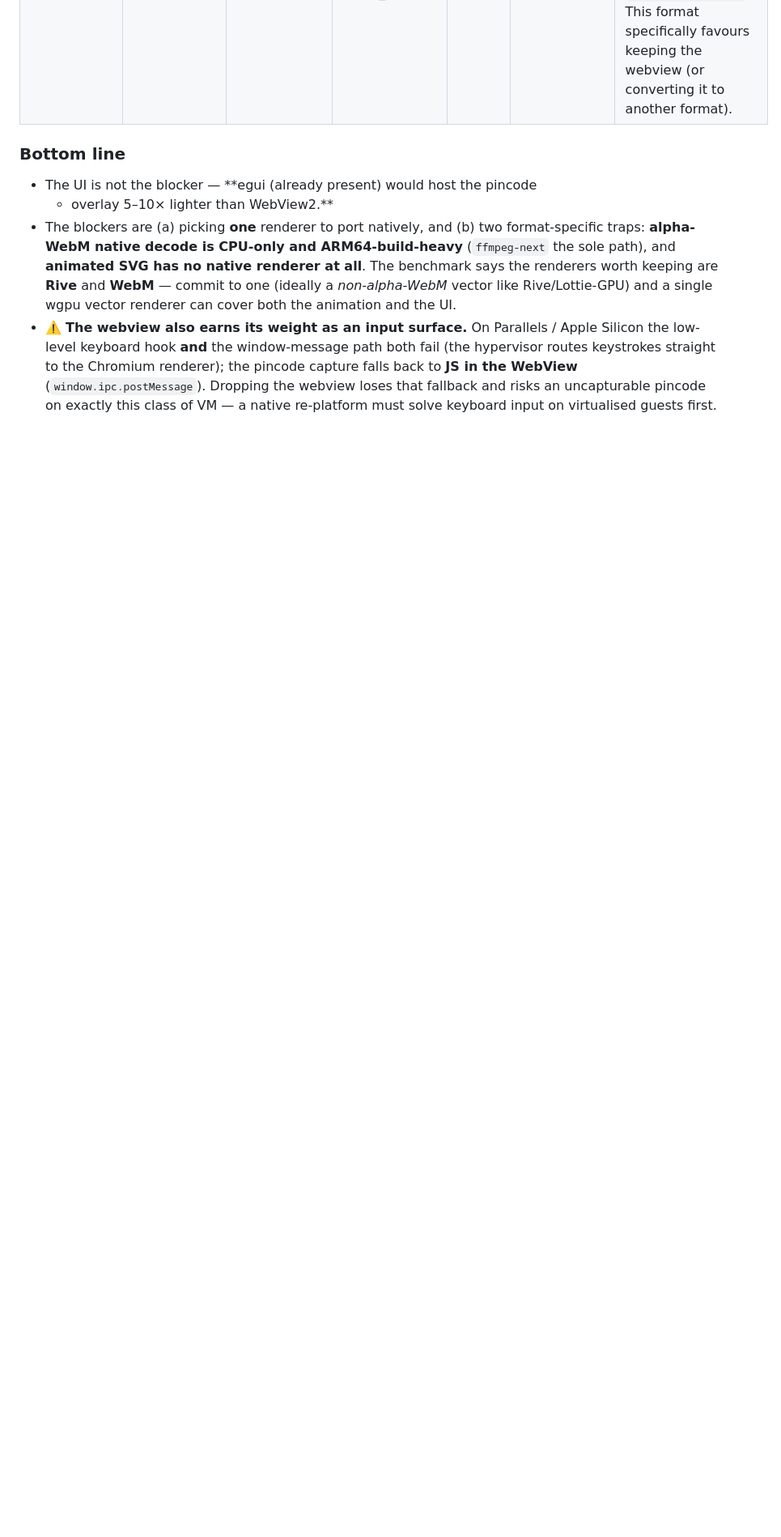
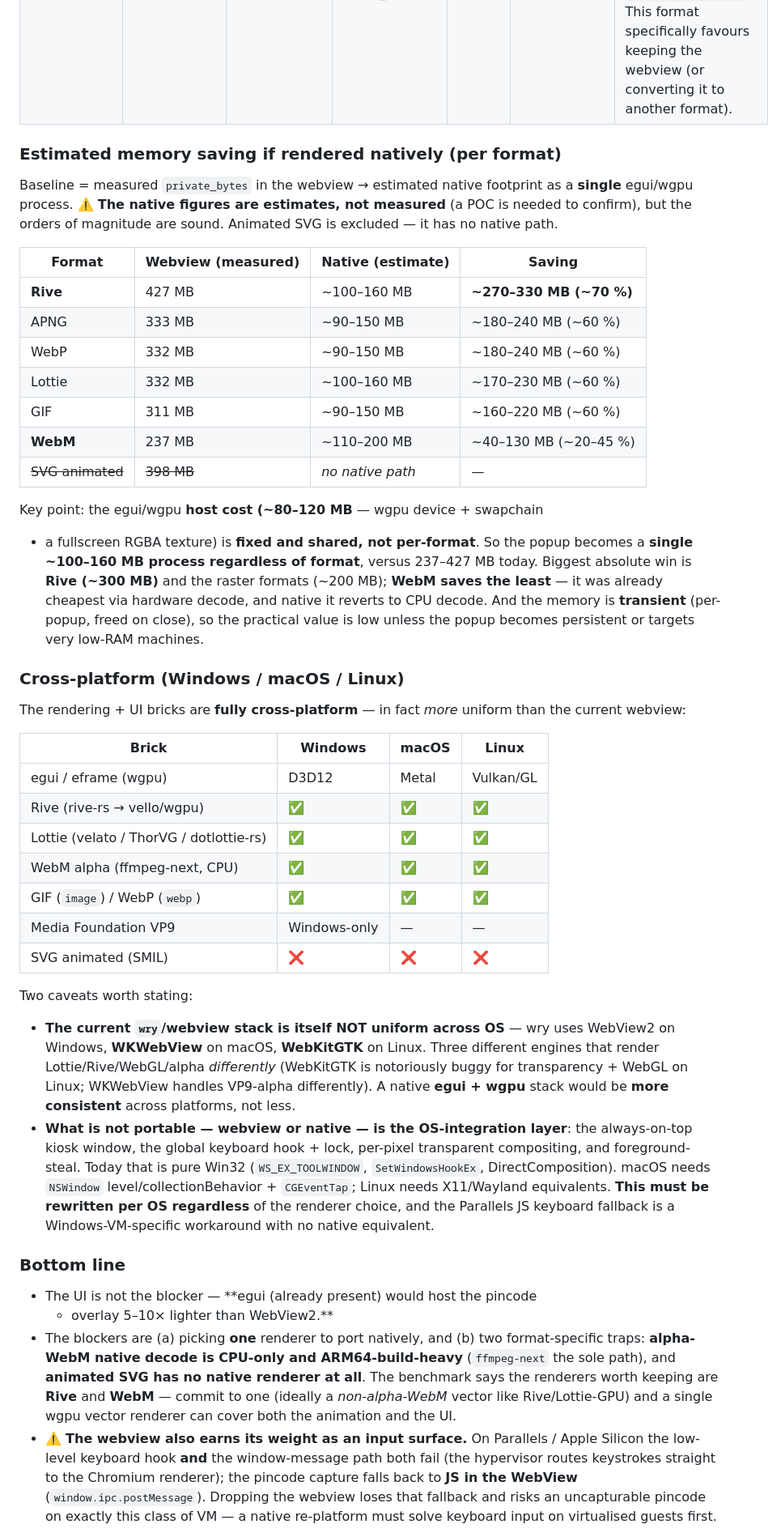
Before and after one commit to meitogi/PurrPause, a Markdown page: docs/anim-renderers-bench-and-alternatives.md, the part around the change. Shown at 81% size. Rendered like a GitHub page; blank space fills up the shorter version.

Commit message:
docs(purrpause): add native memory-saving estimates + cross-platform matrix
Extends the renderer survey with a per-format memory-saving estimate for a
native (egui/wgpu) re-platform (single shared ~80-120 MB host vs the
webview's 237-427 MB private per popup; biggest win Rive ~300 MB, WebM the
least), and a Windows/macOS/Linux compatibility matrix noting that egui+wgpu
is more uniform across OS than the current wry stack (WebView2/WKWebView/
WebKitGTK), while the OS kiosk + global-keyboard layer is non-portable either
way.

Co-Authored-By: Claude Opus 4.8 (1M context) <noreply@anthropic.com>

```diff
--- a/docs/anim-renderers-bench-and-alternatives.md
+++ b/docs/anim-renderers-bench-and-alternatives.md
@@ -139,6 +139,64 @@ several are git-pinned or drifting):
 | **WebP (animated)** | crate **`webp`** (libwebp `AnimDecoder`) · `image-webp` | native | CPU | Full alpha | webp active; `image-webp` animated support to verify | Easy via libwebp bindings. |
 | **SVG animated (SMIL)** | **`resvg`/`usvg`**, `vello_svg` | native | CPU (resvg) / GPU (vello_svg) | Yes | active | ⚠️ **Gap** — these render SVG **static only**; **no native SMIL animator** exists. The browser is one of the few engines that animates `<animateTransform>`. This format specifically favours keeping the webview (or converting it to another format). |
 
+### Estimated memory saving if rendered natively (per format)
+
+Baseline = measured `private_bytes` in the webview → estimated native
+footprint as a **single** egui/wgpu process. ⚠️ **The native figures are
+estimates, not measured** (a POC is needed to confirm), but the orders of
+magnitude are sound. Animated SVG is excluded — it has no native path.
+
+| Format | Webview (measured) | Native (estimate) | Saving |
+|---|---|---|---|
+| **Rive** | 427 MB | ~100–160 MB | **~270–330 MB (~70 %)** |
+| APNG | 333 MB | ~90–150 MB | ~180–240 MB (~60 %) |
+| WebP | 332 MB | ~90–150 MB | ~180–240 MB (~60 %) |
+| Lottie | 332 MB | ~100–160 MB | ~170–230 MB (~60 %) |
+| GIF | 311 MB | ~90–150 MB | ~160–220 MB (~60 %) |
+| **WebM** | 237 MB | ~110–200 MB | ~40–130 MB (~20–45 %) |
+| ~~SVG animated~~ | ~~398 MB~~ | *no native path* | — |
+
+Key point: the egui/wgpu **host cost (~80–120 MB** — wgpu device + swapchain
++ a fullscreen RGBA texture) is **fixed and shared, not per-format**. So the
+popup becomes a **single ~100–160 MB process regardless of format**, versus
+237–427 MB today. Biggest absolute win is **Rive (~300 MB)** and the raster
+formats (~200 MB); **WebM saves the least** — it was already cheapest via
+hardware decode, and native it reverts to CPU decode. And the memory is
+**transient** (per-popup, freed on close), so the practical value is low
+unless the popup becomes persistent or targets very low-RAM machines.
+
+### Cross-platform (Windows / macOS / Linux)
+
+The rendering + UI bricks are **fully cross-platform** — in fact *more*
+uniform than the current webview:
+
+| Brick | Windows | macOS | Linux |
+|---|---|---|---|
+| egui / eframe (wgpu) | D3D12 | Metal | Vulkan/GL |
+| Rive (rive-rs → vello/wgpu) | ✅ | ✅ | ✅ |
+| Lottie (velato / ThorVG / dotlottie-rs) | ✅ | ✅ | ✅ |
+| WebM alpha (ffmpeg-next, CPU) | ✅ | ✅ | ✅ |
+| GIF (`image`) / WebP (`webp`) | ✅ | ✅ | ✅ |
+| Media Foundation VP9 | Windows-only | — | — |
+| SVG animated (SMIL) | ❌ | ❌ | ❌ |
+
+Two caveats worth stating:
+
+- **The current `wry`/webview stack is itself NOT uniform across OS** — wry
+  uses WebView2 on Windows, **WKWebView** on macOS, **WebKitGTK** on Linux.
+  Three different engines that render Lottie/Rive/WebGL/alpha *differently*
+  (WebKitGTK is notoriously buggy for transparency + WebGL on Linux; WKWebView
+  handles VP9-alpha differently). A native **egui + wgpu** stack would be
+  **more consistent** across platforms, not less.
+- **What is not portable — webview or native — is the OS-integration layer**:
+  the always-on-top kiosk window, the global keyboard hook + lock, per-pixel
+  transparent compositing, and foreground-steal. Today that is pure Win32
+  (`WS_EX_TOOLWINDOW`, `SetWindowsHookEx`, DirectComposition). macOS needs
+  `NSWindow` level/collectionBehavior + `CGEventTap`; Linux needs X11/Wayland
+  equivalents. **This must be rewritten per OS regardless** of the renderer
+  choice, and the Parallels JS keyboard fallback is a Windows-VM-specific
+  workaround with no native equivalent.
+
 ### Bottom line
 
 - The UI is not the blocker — **egui (already present) would host the pincode
```
